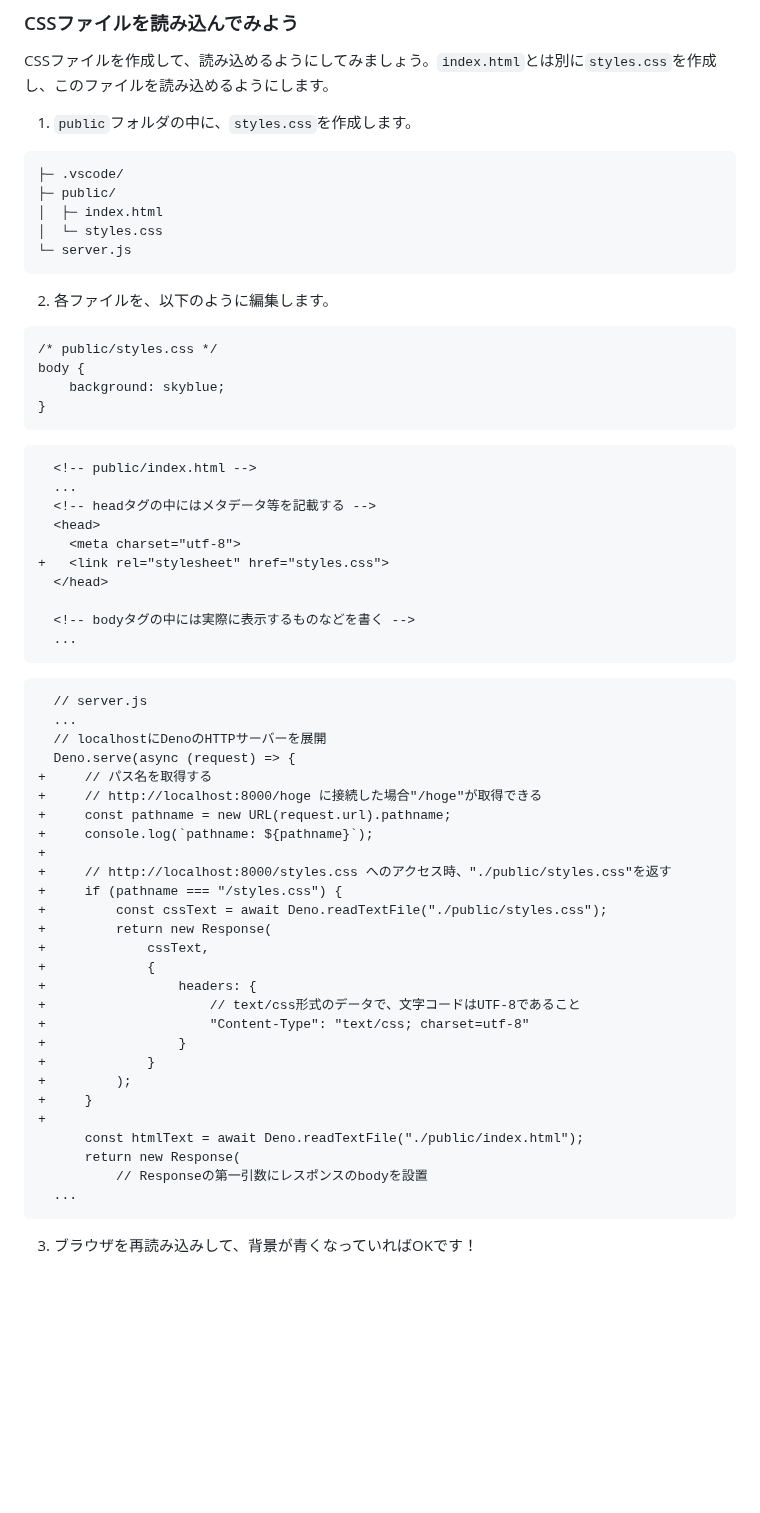
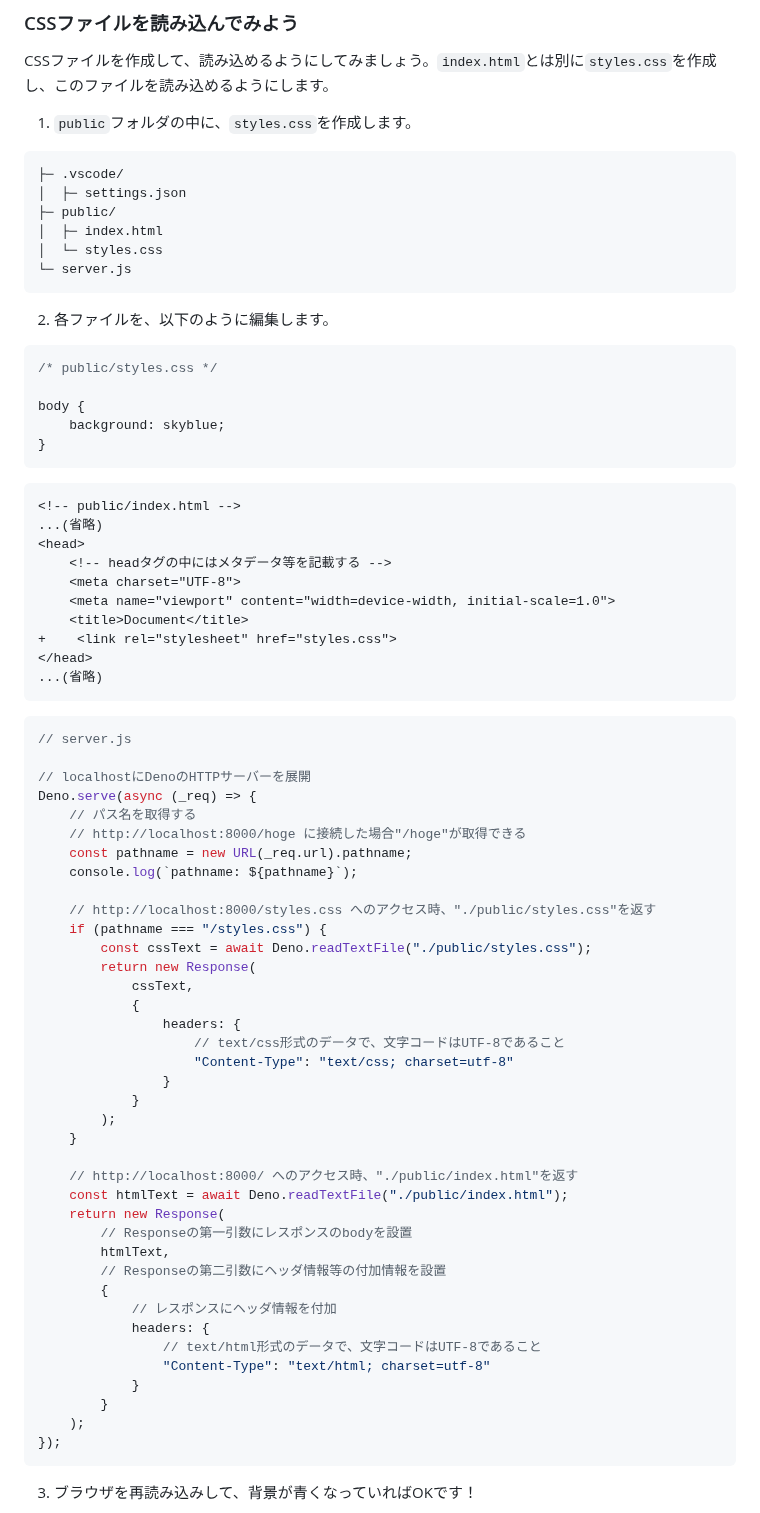
Before and after one commit to jigintern/summer-2025-assignment, a Markdown page: index.md, the part around one of its changes. Drawn GitHub-style; blank space fills up the shorter version.

````diff
--- a/index.md
+++ b/index.md
@@ -389,6 +407,7 @@ CSSファイルを作成して、読み込めるようにしてみましょう
 
 ```
 ├─ .vscode/
+│  ├─ settings.json
 ├─ public/
 │  ├─ index.html
 │  └─ styles.css
@@ -397,54 +416,66 @@ CSSファイルを作成して、読み込めるようにしてみましょう
 
 2. 各ファイルを、以下のように編集します。
 
-```
+```css
 /* public/styles.css */
+
 body {
     background: skyblue;
 }
 ```
 
 ```diff
-  <!-- public/index.html -->
-  ...
-  <!-- headタグの中にはメタデータ等を記載する -->
-  <head>
-    <meta charset="utf-8">
-+   <link rel="stylesheet" href="styles.css">
-  </head>
-
-  <!-- bodyタグの中には実際に表示するものなどを書く -->
-  ...
+<!-- public/index.html -->
+...(省略)
+<head>
+    <!-- headタグの中にはメタデータ等を記載する -->
+    <meta charset="UTF-8">
+    <meta name="viewport" content="width=device-width, initial-scale=1.0">
+    <title>Document</title>
++    <link rel="stylesheet" href="styles.css">
+</head>
+...(省略)
 ```
 
-```diff
-  // server.js
-  ...
-  // localhostにDenoのHTTPサーバーを展開
-  Deno.serve(async (request) => {
-+     // パス名を取得する
-+     // http://localhost:8000/hoge に接続した場合"/hoge"が取得できる
-+     const pathname = new URL(request.url).pathname;
-+     console.log(`pathname: ${pathname}`);
-+
-+     // http://localhost:8000/styles.css へのアクセス時、"./public/styles.css"を返す
-+     if (pathname === "/styles.css") {
-+         const cssText = await Deno.readTextFile("./public/styles.css");
-+         return new Response(
-+             cssText,
-+             {
-+                 headers: {
-+                     // text/css形式のデータで、文字コードはUTF-8であること
-+                     "Content-Type": "text/css; charset=utf-8"
-+                 }
-+             }
-+         );
-+     }
-+
-      const htmlText = await Deno.readTextFile("./public/index.html");
-      return new Response(
-          // Responseの第一引数にレスポンスのbodyを設置
-  ...
+```js
+// server.js
+
+// localhostにDenoのHTTPサーバーを展開
+Deno.serve(async (_req) => {
+    // パス名を取得する
+    // http://localhost:8000/hoge に接続した場合"/hoge"が取得できる
+    const pathname = new URL(_req.url).pathname;
+    console.log(`pathname: ${pathname}`);
+
+    // http://localhost:8000/styles.css へのアクセス時、"./public/styles.css"を返す
+    if (pathname === "/styles.css") {
+        const cssText = await Deno.readTextFile("./public/styles.css");
+        return new Response(
+            cssText,
+            {
+                headers: {
+                    // text/css形式のデータで、文字コードはUTF-8であること
+                    "Content-Type": "text/css; charset=utf-8"
+                }
+            }
+        );
+    }
+
+    // http://localhost:8000/ へのアクセス時、"./public/index.html"を返す
+    const htmlText = await Deno.readTextFile("./public/index.html");
+    return new Response(
+        // Responseの第一引数にレスポンスのbodyを設置
+        htmlText,
+        // Responseの第二引数にヘッダ情報等の付加情報を設置
+        {
+            // レスポンスにヘッダ情報を付加
+            headers: {
+                // text/html形式のデータで、文字コードはUTF-8であること
+                "Content-Type": "text/html; charset=utf-8"
+            }
+        }
+    );
+});
 ```
 
 3. ブラウザを再読み込みして、背景が青くなっていればOKです！
````
Also changed, not shown: other parts of index.md (+63 -77 lines).
